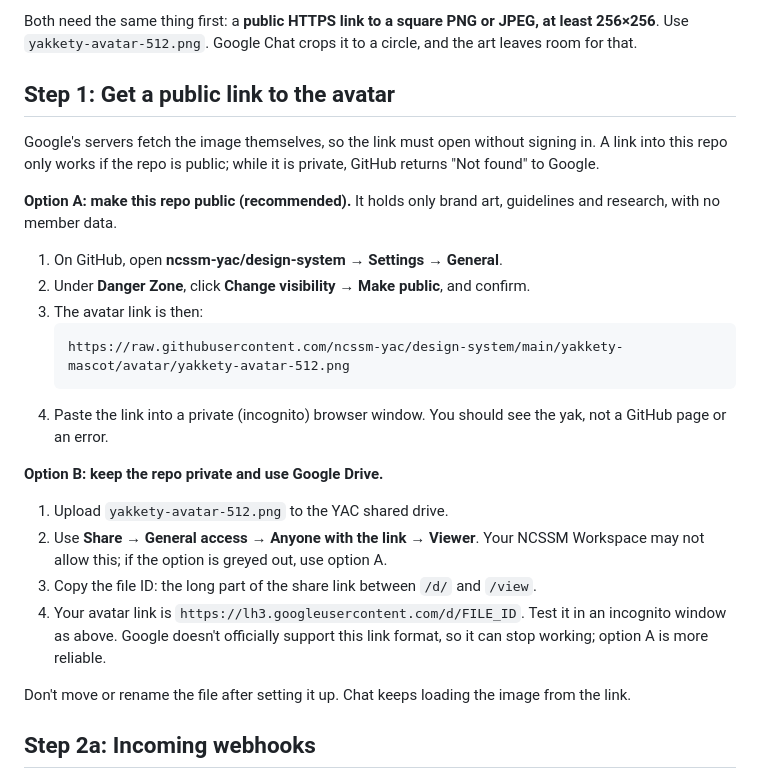
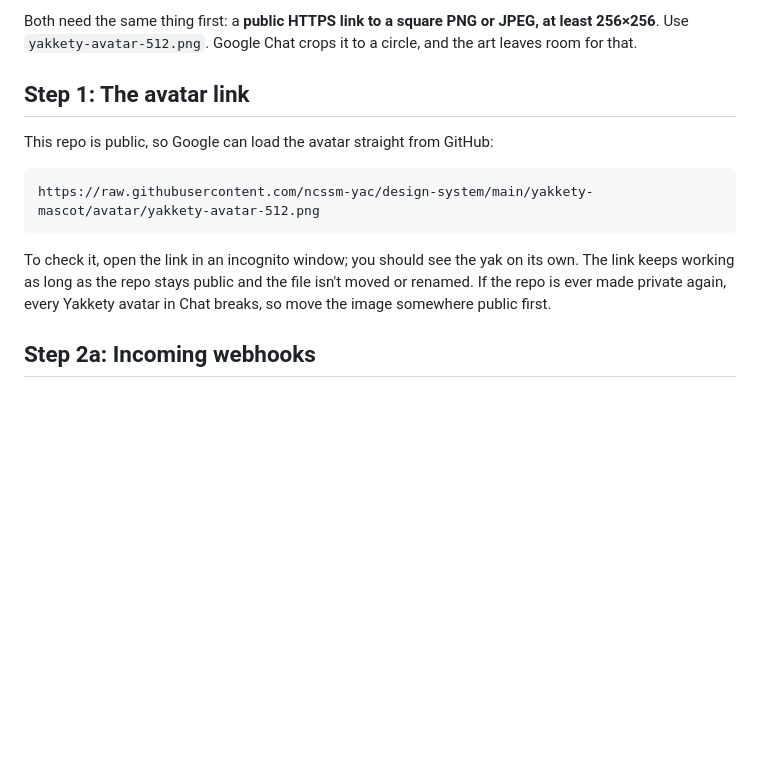
Before and after one commit to ncssm-yac/design-system, a Markdown page: yakkety-mascot/docs/google-chat.md, the part around the change. GitHub-like rendering; blank space fills up the shorter version.

Commit message:
Google Chat guide: use the public avatar link now that the repo is public
Co-Authored-By: Claude Opus 5.5 <noreply@anthropic.com>
Claude-Session: https://claude.ai/code/session_017dGJTAFTudktEEKPRg38Dw

````diff
--- a/yakkety-mascot/docs/google-chat.md
+++ b/yakkety-mascot/docs/google-chat.md
@@ -7,26 +7,15 @@ Google Chat shows Yakkety's avatar in two places, and you set it differently in
 
 Both need the same thing first: a **public HTTPS link to a square PNG or JPEG, at least 256×256**. Use `yakkety-avatar-512.png`. Google Chat crops it to a circle, and the art leaves room for that.
 
-## Step 1: Get a public link to the avatar
+## Step 1: The avatar link
 
-Google's servers fetch the image themselves, so the link must open without signing in. A link into this repo only works if the repo is public; while it is private, GitHub returns "Not found" to Google.
+This repo is public, so Google can load the avatar straight from GitHub:
 
-**Option A: make this repo public (recommended).** It holds only brand art, guidelines and research, with no member data.
-1. On GitHub, open **ncssm-yac/design-system → Settings → General**.
-2. Under **Danger Zone**, click **Change visibility → Make public**, and confirm.
-3. The avatar link is then:
-   ```
-   https://raw.githubusercontent.com/ncssm-yac/design-system/main/yakkety-mascot/avatar/yakkety-avatar-512.png
-   ```
-4. Paste the link into a private (incognito) browser window. You should see the yak, not a GitHub page or an error.
+```
+https://raw.githubusercontent.com/ncssm-yac/design-system/main/yakkety-mascot/avatar/yakkety-avatar-512.png
+```
 
-**Option B: keep the repo private and use Google Drive.**
-1. Upload `yakkety-avatar-512.png` to the YAC shared drive.
-2. Use **Share → General access → Anyone with the link → Viewer**. Your NCSSM Workspace may not allow this; if the option is greyed out, use option A.
-3. Copy the file ID: the long part of the share link between `/d/` and `/view`.
-4. Your avatar link is `https://lh3.googleusercontent.com/d/FILE_ID`. Test it in an incognito window as above. Google doesn't officially support this link format, so it can stop working; option A is more reliable.
-
-Don't move or rename the file after setting it up. Chat keeps loading the image from the link.
+To check it, open the link in an incognito window; you should see the yak on its own. The link keeps working as long as the repo stays public and the file isn't moved or renamed. If the repo is ever made private again, every Yakkety avatar in Chat breaks, so move the image somewhere public first.
 
 ## Step 2a: Incoming webhooks
 
````
